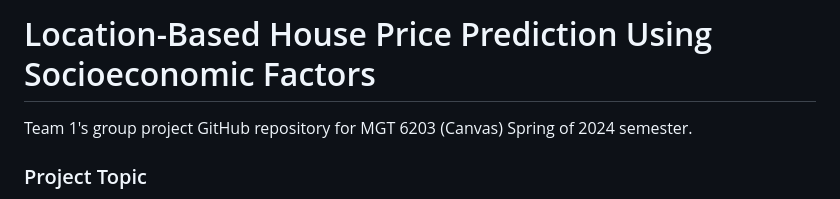
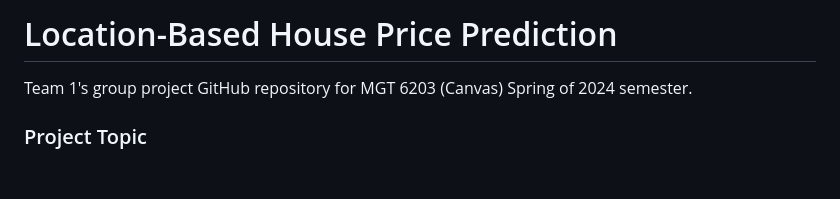
Before and after one commit to t-david99/Location-Based-House-Price-Prediction, a Markdown page: README.md, the part around the change. GitHub-like rendering; blank space fills up the shorter version.

```diff
--- a/README.md
+++ b/README.md
@@ -1,4 +1,4 @@
-# Location-Based House Price Prediction Using Socioeconomic Factors
+# Location-Based House Price Prediction
 Team 1's group project GitHub repository for MGT 6203 (Canvas) Spring of 2024 semester.
 
 ### Project Topic
```
